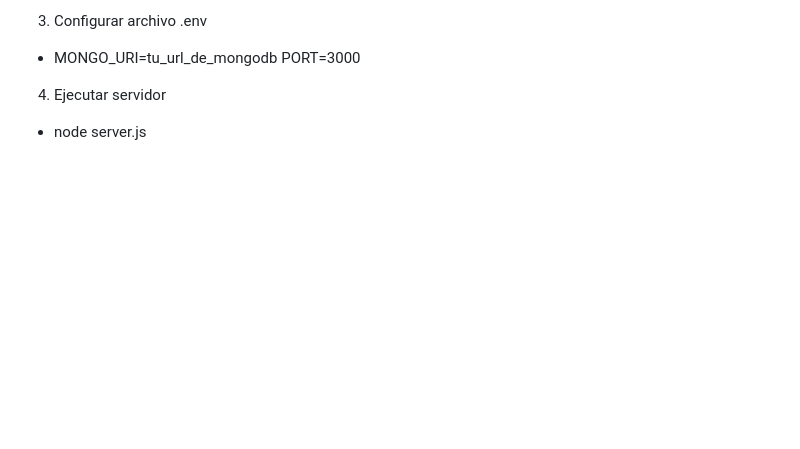
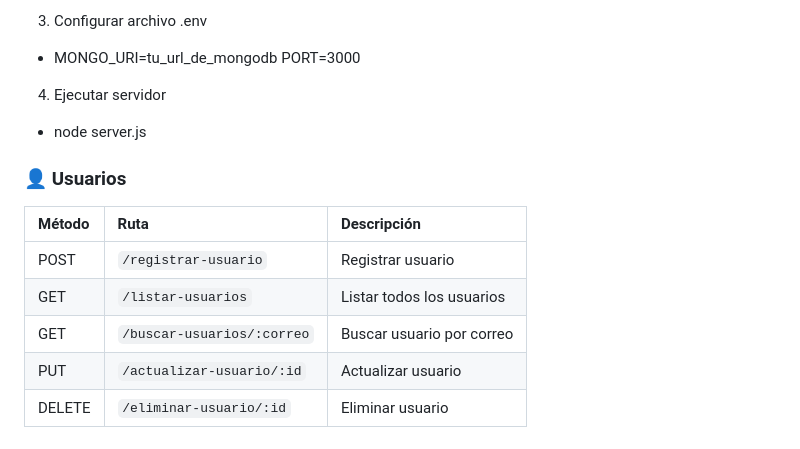
Before and after one commit to Dmontero94/Plataforma-Kote-Wa-Preservacion-Indigena, a Markdown page: README.md, the part around the change. GitHub-like rendering; blank space fills up the shorter version.

Commit message:
Update README
Added Users structure

```diff
--- a/README.md
+++ b/README.md
@@ -101,3 +101,13 @@ PORT=3000
 4. Ejecutar servidor
 
 * node server.js
+
+### 👤 Usuarios
+
+| Método | Ruta | Descripción |
+| :--- | :--- | :--- |
+| POST | `/registrar-usuario` | Registrar usuario |
+| GET  | `/listar-usuarios` | Listar todos los usuarios |
+| GET  | `/buscar-usuarios/:correo` | Buscar usuario por correo |
+| PUT  | `/actualizar-usuario/:id` | Actualizar usuario |
+| DELETE | `/eliminar-usuario/:id` | Eliminar usuario |
```
